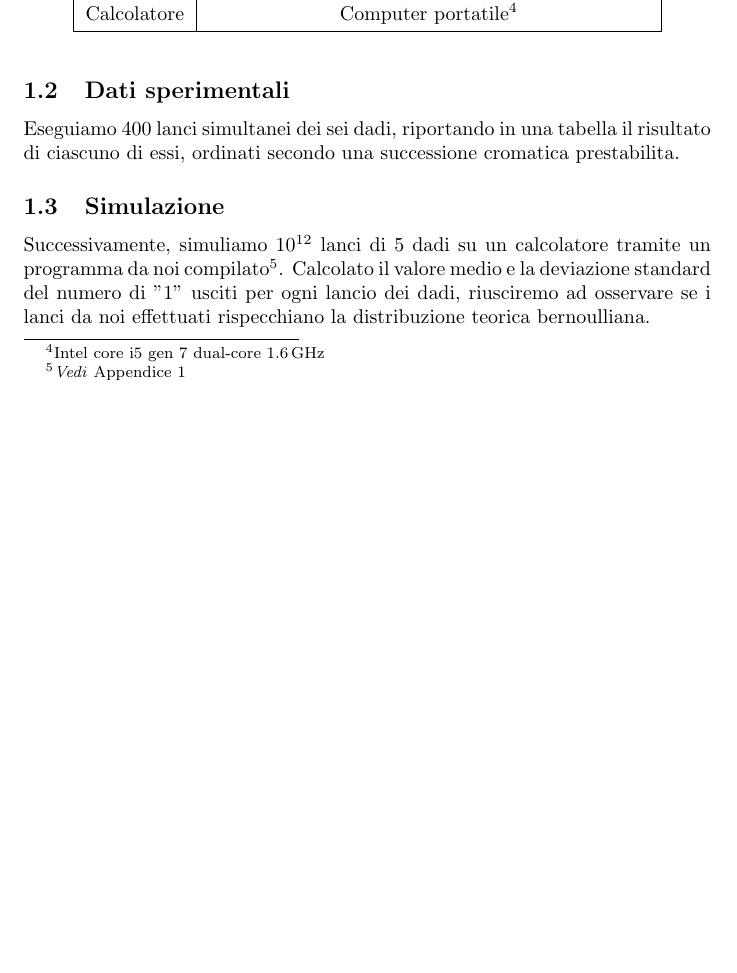
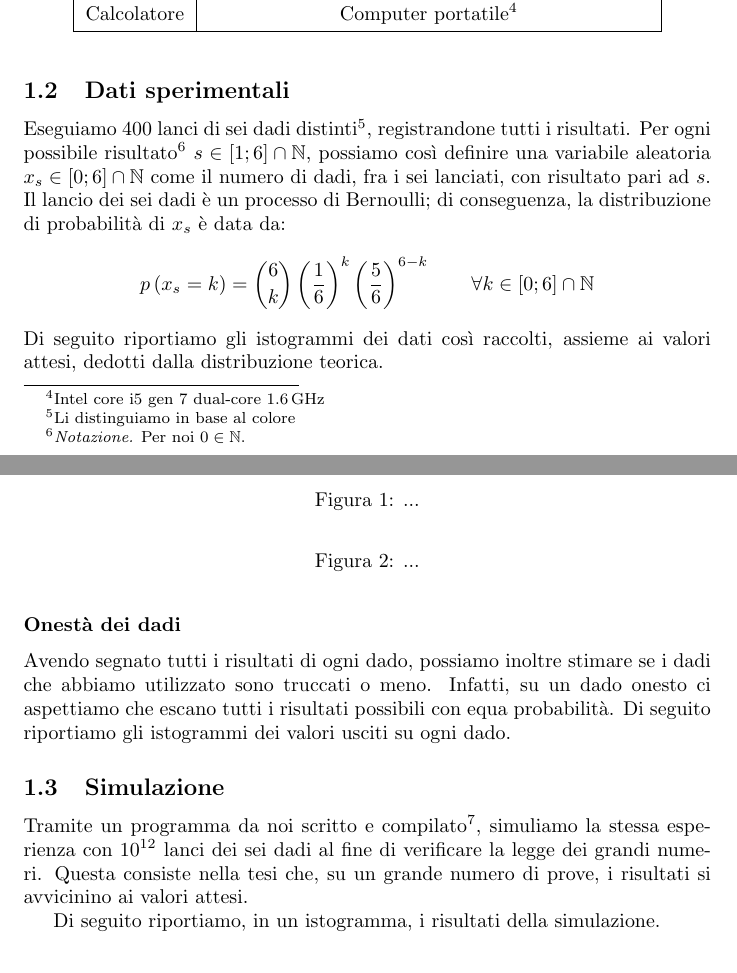
Before and after one commit to RBerga06/unipr-clt-fisica, a LaTeX paper (lab1/r4-random/relazione.tex): part of page 1 of 7 before the commit and two parts of pages 1 and 2 of 7 after it, the two joined at a grey line, cut so that both start at the same text, the shorter picture padded with empty space. The pictures show the PDF file lab1/r4-random/relazione.pdf that the author committed with the source.

Commit message:
Bernoulli

```diff
--- a/lab1/r4-random/relazione.tex
+++ b/lab1/r4-random/relazione.tex
@@ -47,15 +47,46 @@
 \footnotetext{Intel core i5 gen 7 dual-core \qty{1,6}{GHz}}
 
 \subsection{Dati sperimentali}
-Eseguiamo 400 lanci simultanei dei sei dadi, riportando in una tabella il risultato
-di ciascuno di essi, ordinati secondo una successione cromatica prestabilita.
+Eseguiamo 400 lanci di sei dadi distinti\footnote{Li distinguiamo in base al colore},
+registrandone tutti i risultati.
+Per ogni possibile risultato\footnote{
+    \emph{Notazione.} Per noi $0\in\mathbb{N}$.
+} $s\in\left[1;6\right]\cap\mathbb{N}$, possiamo così
+definire una variabile aleatoria $x_s\in\left[0;6\right]\cap\mathbb{N}$ come il
+numero di dadi, fra i sei lanciati, con risultato pari ad $s$.
+Il lancio dei sei dadi è un processo di Bernoulli; di conseguenza,
+la distribuzione di probabilità di $x_s$ è data da:
+\[
+    p \left(x_s=k\right) =
+        \binom{6}{k}
+        \left(\frac{1}{6}\right)^k
+        \left(\frac{5}{6}\right)^{6-k}
+        \qquad\forall k\in\left[0;6\right]\cap\mathbb{N}
+\]
+Di seguito riportiamo gli istogrammi dei dati così raccolti, assieme ai valori attesi,
+dedotti dalla distribuzione teorica.
+
+\begin{figure*}
+    \caption{...}
+\end{figure*}
+
+\subsubsection*{Onestà dei dadi}
+Avendo segnato tutti i risultati di ogni dado, possiamo inoltre stimare se i dadi che
+abbiamo utilizzato sono truccati o meno. Infatti, su un dado onesto ci aspettiamo
+che escano tutti i risultati possibili con equa probabilità. Di seguito riportiamo
+gli istogrammi dei valori usciti su ogni dado.
+
+\begin{figure*}
+    \caption{...}
+\end{figure*}
 
 \subsection{Simulazione}
-Successivamente, simuliamo $10^{12}$ lanci di 5 dadi su un calcolatore tramite un
-programma da noi compilato\footnote{\emph{Vedi} Appendice 1}.
-Calcolato il valore medio e la deviazione standard del numero di "1" usciti per
-ogni lancio dei dadi, riusciremo ad osservare se i lanci da
-noi effettuati rispecchiano la distribuzione teorica bernoulliana.
+Tramite un programma da noi scritto e compilato\footnote{\emph{Vedi} Appendice 1},
+simuliamo la stessa esperienza con $10^{12}$ lanci dei sei dadi al fine di
+verificare la legge dei grandi numeri. Questa consiste nella tesi che, su un grande
+numero di prove, i risultati si avvicinino ai valori attesi.
+
+Di seguito riportiamo, in un istogramma, i risultati della simulazione.
 
 \section{Processo di Poisson}
 \subsection{Materiali e strumenti di misura utilizzati}
```
Also changed, not shown: lab1/r4-random/relazione.pdf.
